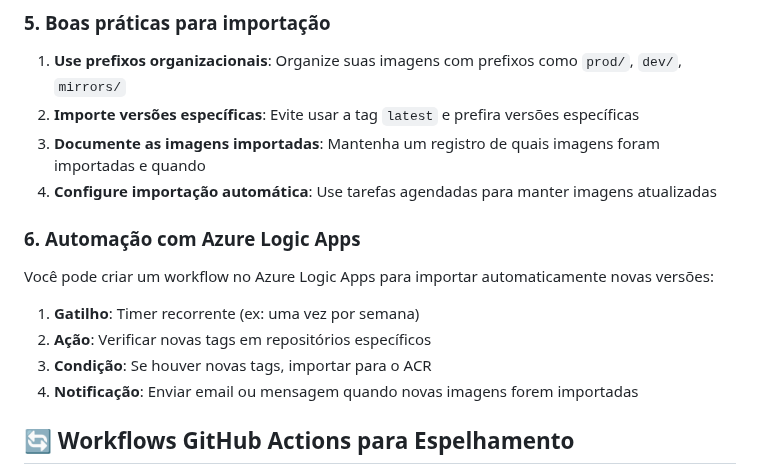
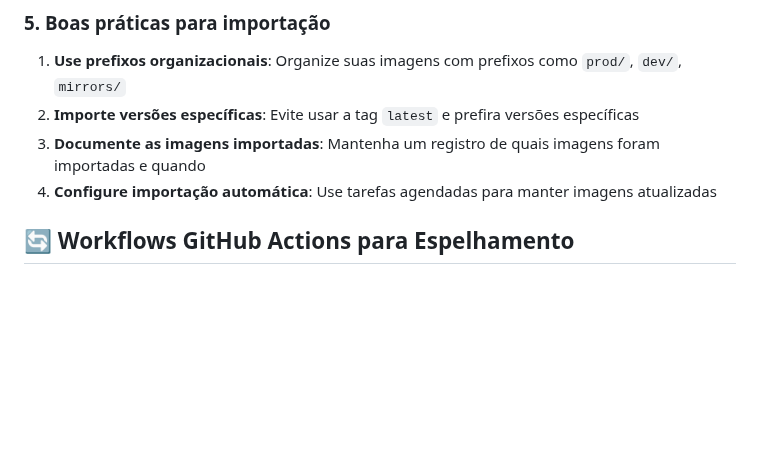
Before and after one commit to toolbox-tech/embracon, a Markdown page: internalization-docker-images/README.md, the part around the change. Drawn GitHub-style; blank space fills up the shorter version.

Commit message:
docs(acr): remove content unused

```diff
--- a/internalization-docker-images/README.md
+++ b/internalization-docker-images/README.md
@@ -279,15 +279,6 @@ foreach ($imageInfo in $imagesData.images) {
 2. **Importe versões específicas**: Evite usar a tag `latest` e prefira versões específicas
 3. **Documente as imagens importadas**: Mantenha um registro de quais imagens foram importadas e quando
 4. **Configure importação automática**: Use tarefas agendadas para manter imagens atualizadas
-
-### 6. Automação com Azure Logic Apps
-
-Você pode criar um workflow no Azure Logic Apps para importar automaticamente novas versões:
-
-1. **Gatilho**: Timer recorrente (ex: uma vez por semana)
-2. **Ação**: Verificar novas tags em repositórios específicos
-3. **Condição**: Se houver novas tags, importar para o ACR
-4. **Notificação**: Enviar email ou mensagem quando novas imagens forem importadas
 
 ## 🔄 Workflows GitHub Actions para Espelhamento
 
```
